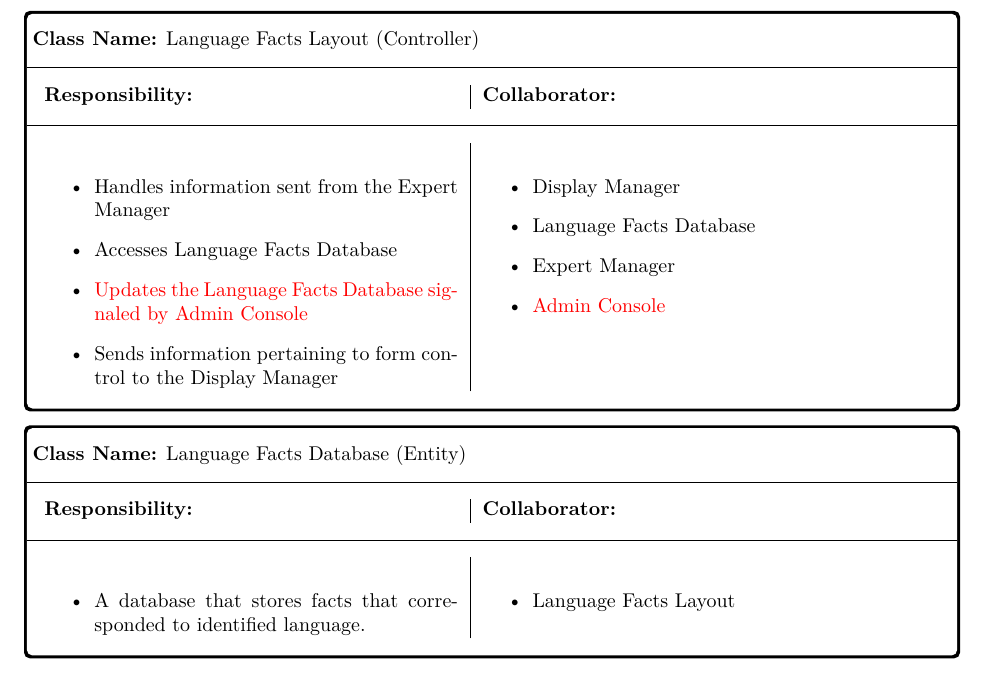
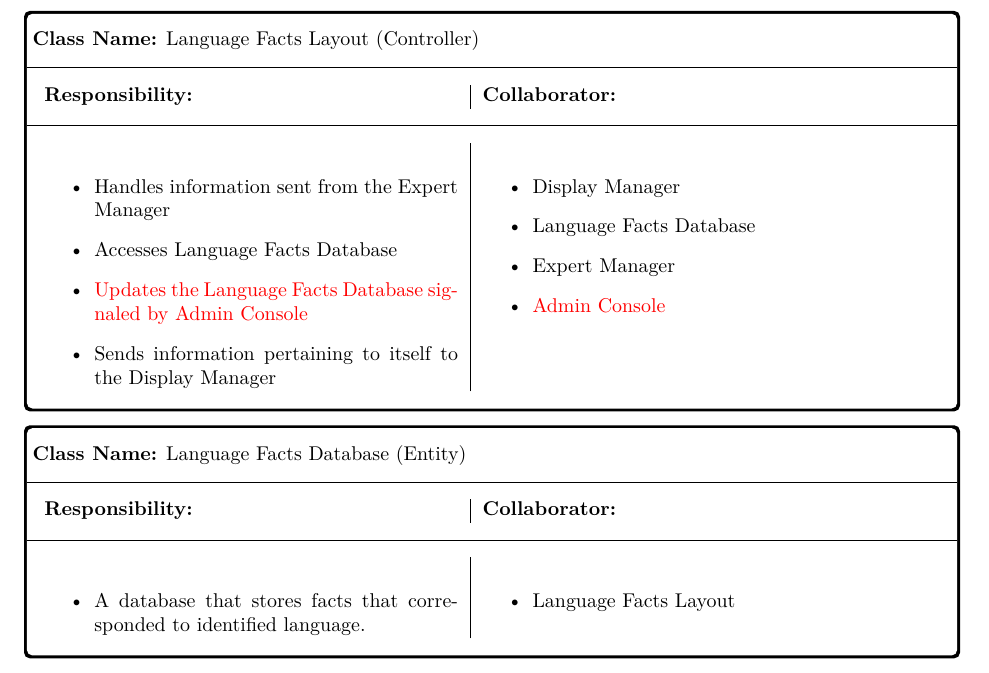
Before and after one commit to AH-Huynh942/3A03_What_Is_This_App, a LaTeX document (SE3A04_D2_index.tex, which reads Section4/LanguageFactsLayout.tex): part of page 9 of 14, cut so that both start at the same text. Compiled offline with pdfLaTeX.

Commit message:
form control change

```diff
--- a/Section4/LanguageFactsLayout.tex
+++ b/Section4/LanguageFactsLayout.tex
@@ -16,7 +16,7 @@
             \item Accesses Language Facts Database
             % \item Accepts input from Updated facts and updates the Language Facts Database
             \item \textcolor{red}{Updates the Language Facts Database signaled by Admin Console}
-            \item Sends information pertaining to form control to the Display Manager
+            \item Sends information pertaining to itself to the Display Manager
 
         \end{itemize}
         &
```
